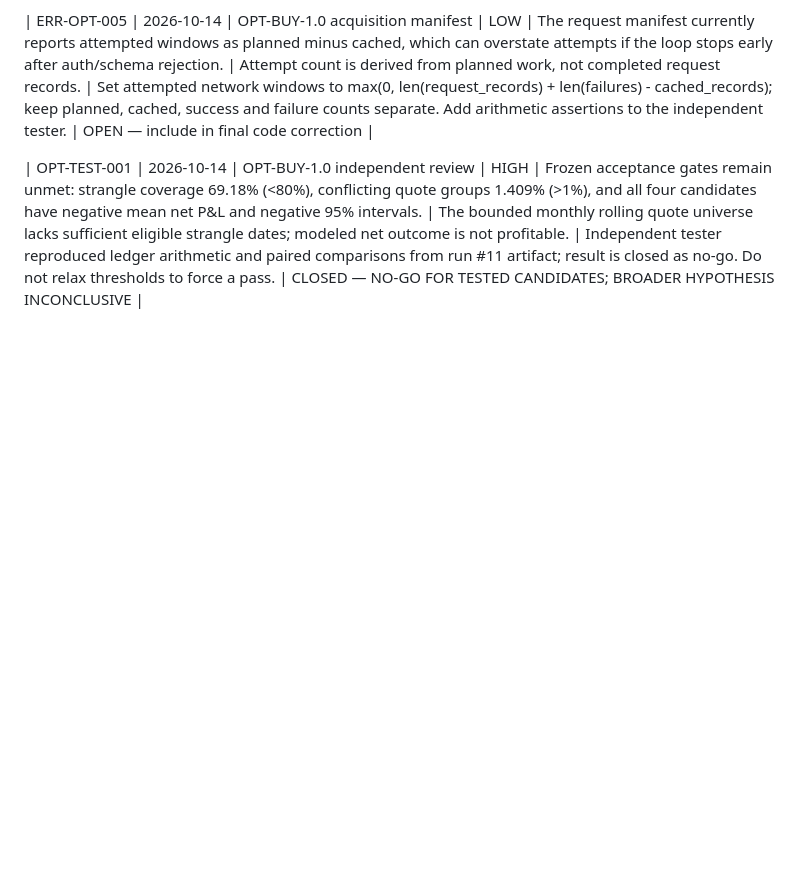
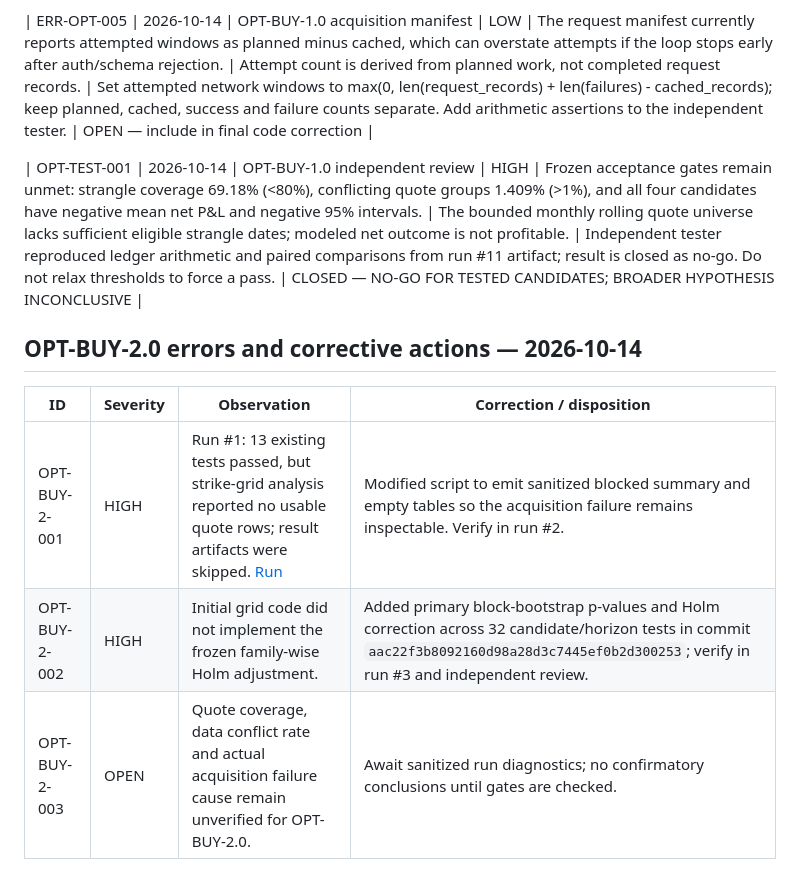
Before and after one commit to vishnuvcr/Naked-Options-v2, a Markdown page: research/ERROR_LOG.md, the part around the change. GitHub-like rendering; blank space fills up the shorter version.

Commit message:
docs: log OPT-BUY-2.0 blocked run and corrective actions

```diff
--- a/research/ERROR_LOG.md
+++ b/research/ERROR_LOG.md
@@ -32,3 +32,11 @@ HTTP 200 returning HTML instead of the required payload is a source failure. Emp
 | ERR-OPT-005 | 2026-10-14 | OPT-BUY-1.0 acquisition manifest | LOW | The request manifest currently reports attempted windows as planned minus cached, which can overstate attempts if the loop stops early after auth/schema rejection. | Attempt count is derived from planned work, not completed request records. | Set attempted network windows to max(0, len(request_records) + len(failures) - cached_records); keep planned, cached, success and failure counts separate. Add arithmetic assertions to the independent tester. | OPEN — include in final code correction |
 
 | OPT-TEST-001 | 2026-10-14 | OPT-BUY-1.0 independent review | HIGH | Frozen acceptance gates remain unmet: strangle coverage 69.18% (<80%), conflicting quote groups 1.409% (>1%), and all four candidates have negative mean net P&L and negative 95% intervals. | The bounded monthly rolling quote universe lacks sufficient eligible strangle dates; modeled net outcome is not profitable. | Independent tester reproduced ledger arithmetic and paired comparisons from run #11 artifact; result is closed as no-go. Do not relax thresholds to force a pass. | CLOSED — NO-GO FOR TESTED CANDIDATES; BROADER HYPOTHESIS INCONCLUSIVE |
+
+## OPT-BUY-2.0 errors and corrective actions — 2026-10-14
+
+| ID | Severity | Observation | Correction / disposition |
+|---|---|---|---|
+| OPT-BUY-2-001 | HIGH | Run #1: 13 existing tests passed, but strike-grid analysis reported no usable quote rows; result artifacts were skipped. [Run](https://github.com/vishnuvcr/Naked-Options-v2/actions/runs/38551789841) | Modified script to emit sanitized blocked summary and empty tables so the acquisition failure remains inspectable. Verify in run #2. |
+| OPT-BUY-2-002 | HIGH | Initial grid code did not implement the frozen family-wise Holm adjustment. | Added primary block-bootstrap p-values and Holm correction across 32 candidate/horizon tests in commit `aac22f3b8092160d98a28d3c7445ef0b2d300253`; verify in run #3 and independent review. |
+| OPT-BUY-2-003 | OPEN | Quote coverage, data conflict rate and actual acquisition failure cause remain unverified for OPT-BUY-2.0. | Await sanitized run diagnostics; no confirmatory conclusions until gates are checked. |
```
